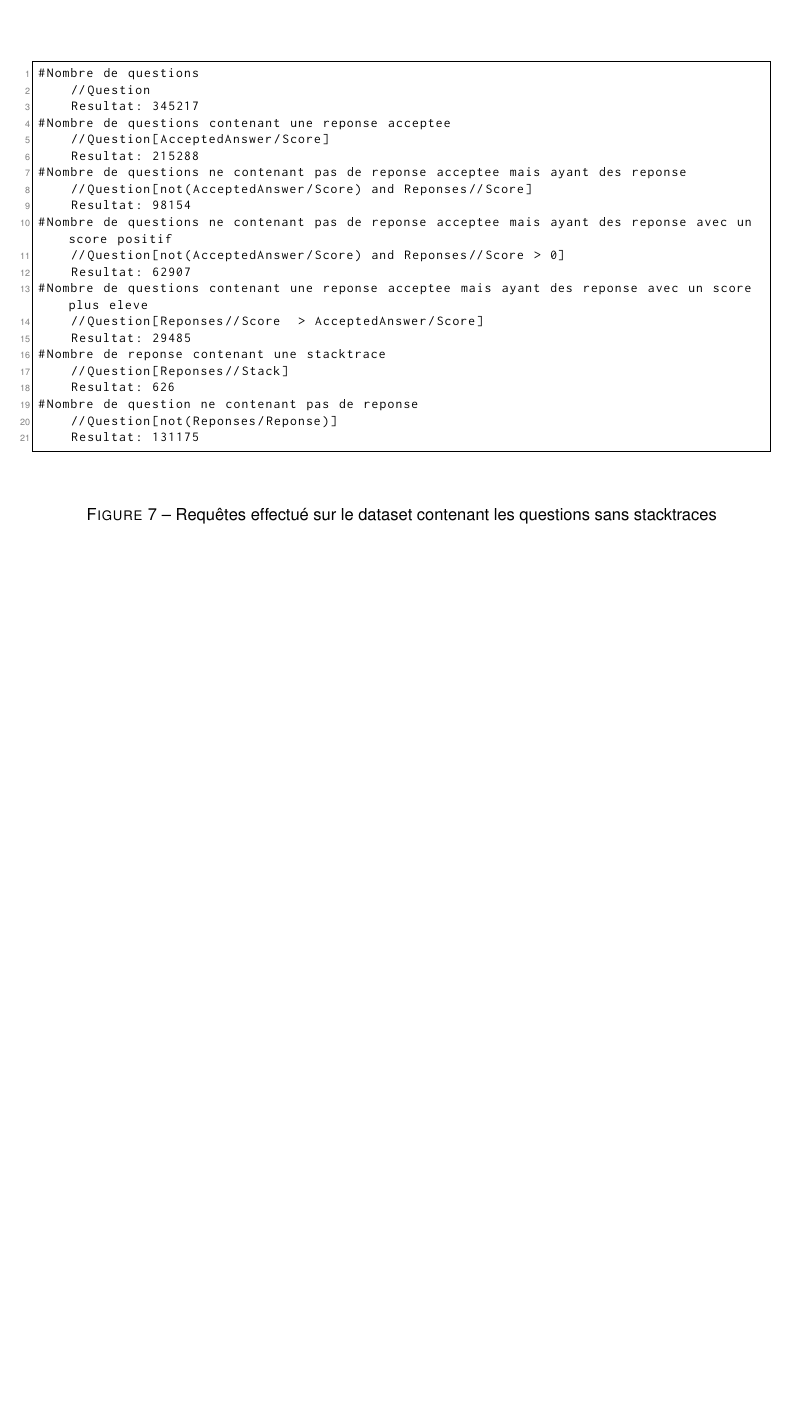
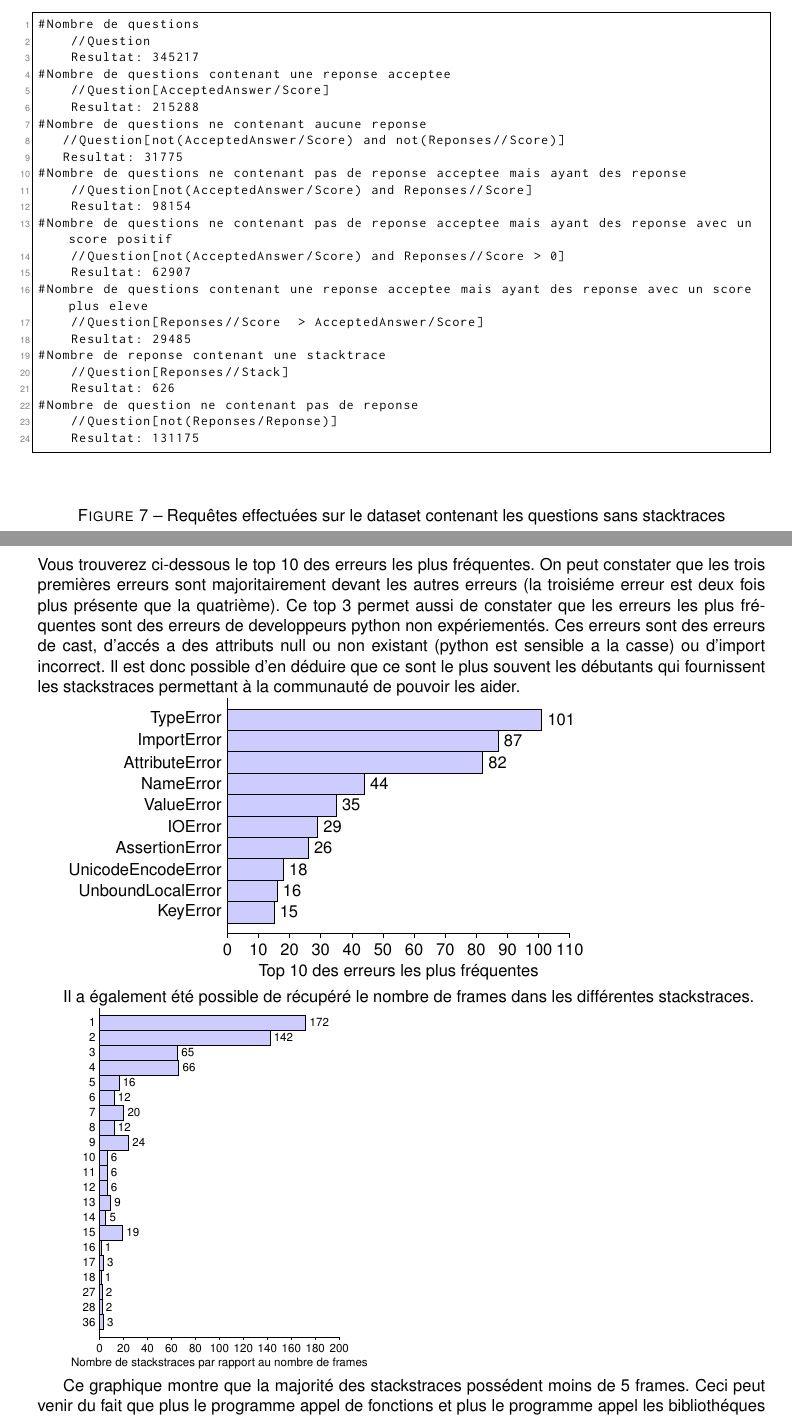
Before and after one commit to AlexTwX/DataMining, a LaTeX document (RapportIDL/main.tex, which reads RapportIDL/Exploitation.tex, RapportIDL/Interpretation.tex): part of page 5 of 6 before the commit and two parts of pages 5 and 6 of 7 after it, the two joined at a grey line, cut so that both start at the same text, the shorter picture padded with empty space. Compiled offline with pdfLaTeX.

Commit message:
report 2

```diff
--- a/RapportIDL/Exploitation.tex
+++ b/RapportIDL/Exploitation.tex
@@ -41,6 +44,9 @@ Pour effectuer nos differentes requêtes le langage XPath à été utilisé. c'e
 #Nombre de questions contenant une reponse acceptee
     //Question[AcceptedAnswer/Score]
     Resultat: 215288
+#Nombre de questions ne contenant aucune reponse
+   //Question[not(AcceptedAnswer/Score) and not(Reponses//Score)]
+   Resultat: 31775
 #Nombre de questions ne contenant pas de reponse acceptee mais ayant des reponse
     //Question[not(AcceptedAnswer/Score) and Reponses//Score]
     Resultat: 98154
@@ -57,6 +63,6 @@ Pour effectuer nos differentes requêtes le langage XPath à été utilisé. c'e
     //Question[not(Reponses/Reponse)]
     Resultat: 131175
 \end{lstlisting}
-\caption{Requêtes effectué sur le dataset contenant les questions sans stacktraces}
+\caption{Requêtes effectuées sur le dataset contenant les questions sans stacktraces}
 \label{code:resultatSansStack}
 \end{figure}
--- a/RapportIDL/Interpretation.tex
+++ b/RapportIDL/Interpretation.tex
@@ -1,4 +1,50 @@
 \section{Interprétation des données}
-\subsection{Stat CrashDataset}
+\subsection{Analyse du dataset des crashs}
+ Lors de la création des buckets, il a été possible de récupéré une donnée importante concernant les stackstraces : l'erreur principale. Parmi les stackstraces récupérés, il y a eu 60 erreurs différentes. Vous trouverez ci-dessous le top 10 des erreurs les plus fréquentes. On peut constater que les trois premières erreurs sont majoritairement devant les autres erreurs (la troisiéme erreur est deux fois plus présente que la quatrième). Ce top 3 permet aussi de constater que les erreurs les plus fréquentes sont des erreurs de developpeurs python non expériementés. Ces erreurs sont des erreurs de cast, d'accés a des attributs null ou non existant (python est sensible a la casse) ou d'import incorrect. Il est donc possible d'en déduire que ce sont le plus souvent les débutants qui fournissent les stackstraces permettant à la communauté de pouvoir les aider.
+
+\begin{bchart}[step=10,max=110]
+\bcbar[label=TypeError]{101}
+\bcbar[label=ImportError]{87}
+\bcbar[label=AttributeError]{82}
+\bcbar[label=NameError]{44}
+\bcbar[label=ValueError]{35}
+\bcbar[label=IOError]{29}
+\bcbar[label=AssertionError]{26}
+\bcbar[label=UnicodeEncodeError]{18}
+\bcbar[label=UnboundLocalError]{16}
+\bcbar[label=KeyError]{15}
+\bcxlabel{Top 10 des erreurs les plus fréquentes}
+\end{bchart}
+
+Il a également été possible de récupéré le nombre de frames dans les différentes stackstraces.
+
+\scalebox{0.7}{
+\begin{bchart}[step=20,max=200]
+\bcbar[label=1]{172}
+\bcbar[label=2]{142}
+\bcbar[label=3]{65}
+\bcbar[label=4]{66}
+\bcbar[label=5]{16}
+\bcbar[label=6]{12}
+\bcbar[label=7]{20}
+\bcbar[label=8]{12}
+\bcbar[label=9]{24}
+\bcbar[label=10]{6}
+\bcbar[label=11]{6}
+\bcbar[label=12]{6}
+\bcbar[label=13]{9}
+\bcbar[label=14]{5}
+\bcbar[label=15]{19}
+\bcbar[label=16]{1}
+\bcbar[label=17]{3}
+\bcbar[label=18]{1}
+\bcbar[label=27]{2}
+\bcbar[label=28]{2}
+\bcbar[label=36]{3}
+\bcxlabel{Nombre de stackstraces par rapport au nombre de frames}
+\end{bchart}}
+
+Ce graphique montre que la majorité des stackstraces possédent moins de 5 frames. Ceci peut venir du fait que plus le programme appel de fonctions et plus le programme appel les bibliothéques standard qui sont censé être stables. Il est également possible, en adéquation avec les données extraitent précedemment, que les programmes ne sont pas assez complexes. En effet, comme interprété précedement nous pouvont pensez que ce sont des débutant qui envoient le plus de stackstraces et par conséquent ce sont des programmes dont la compléxité est moindre.
+
 \subsection{Stat Question avec crash}
 \subsection{Stat Question sans crash}
--- a/RapportIDL/main.tex
+++ b/RapportIDL/main.tex
@@ -18,6 +18,7 @@
 \usepackage{listings}
 \usepackage{url}
 \usepackage{algpseudocode}
+\usepackage{bchart}
 
 \renewcommand{\familydefault}{\sfdefault}
 
```
Also changed, not shown: RapportIDL/Developpement.tex (+2 -2 lines), RapportIDL/Introduction.tex (+2 -2 lines), RapportIDL/Exploitation.tex (5 more changed lines).
